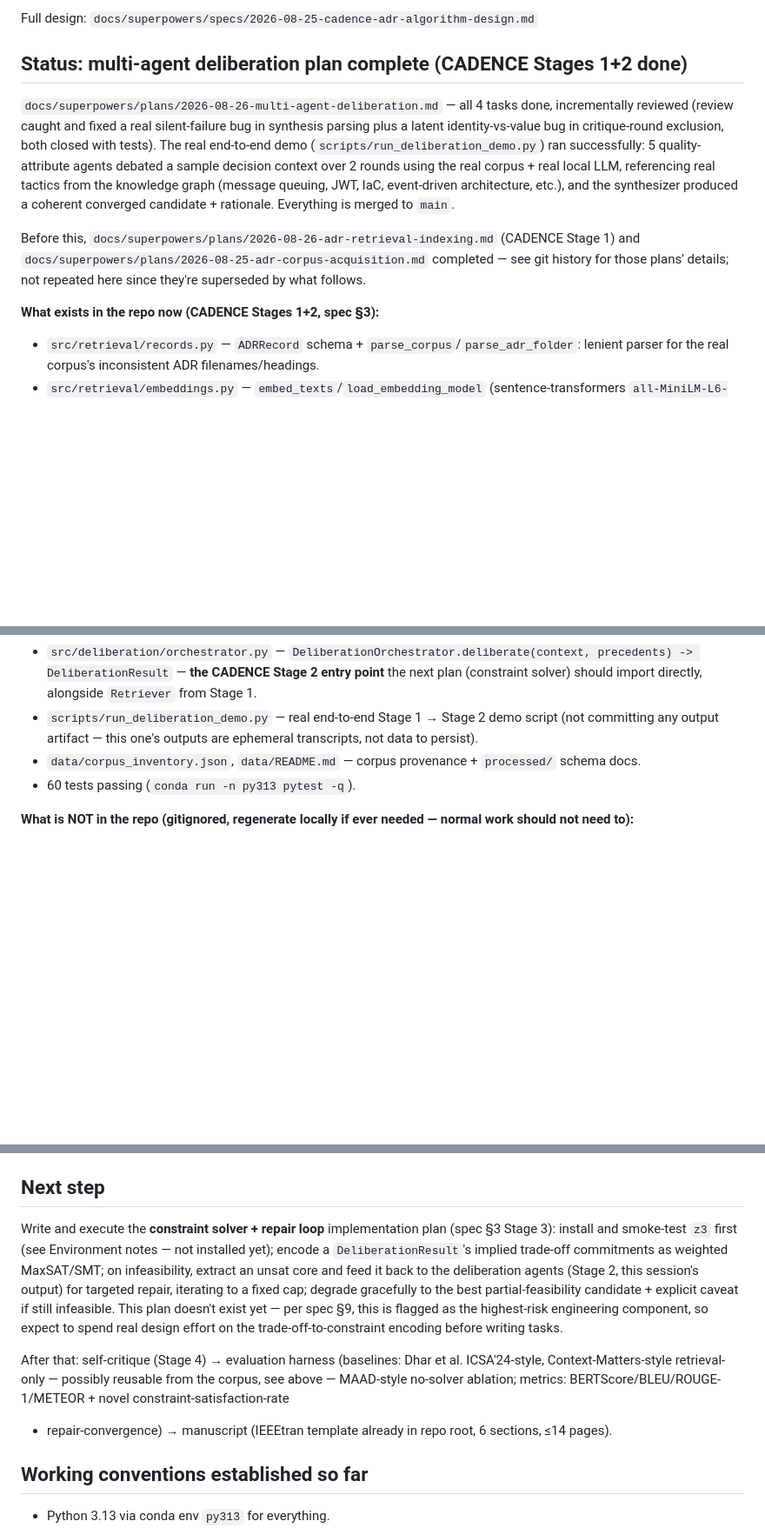
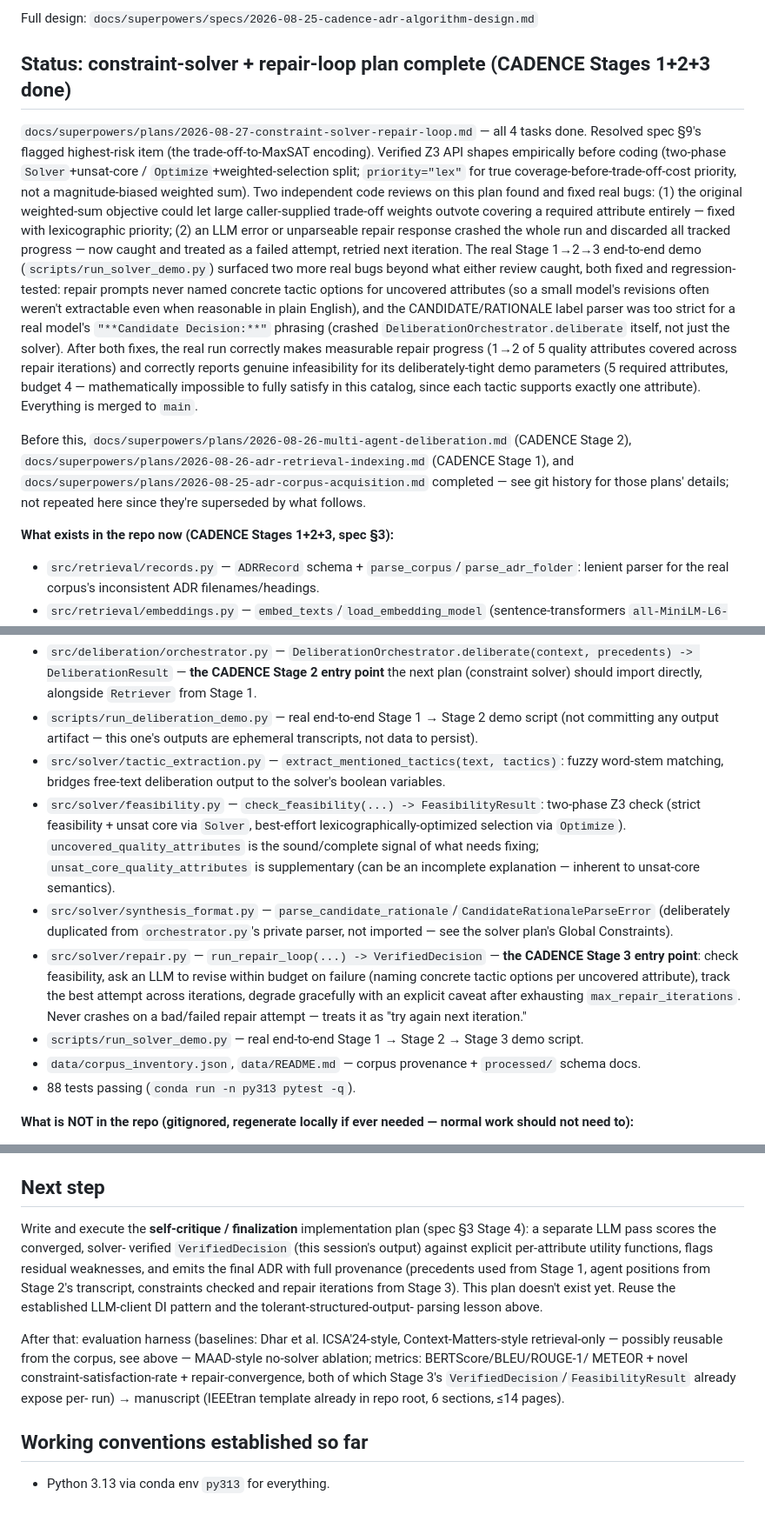
Before and after one commit to vinhqdang/Large-Language-Models-in-Service-Oriented-Ecosystems-Design, a Markdown page: PROGRESS.md, 3 parts joined by grey strips. Shown at 87% size. Rendered like a GitHub page; blank space fills up the shorter version.

Commit message:
docs: mark constraint-solver plan complete, point next step at self-critique

```diff
--- a/PROGRESS.md
+++ b/PROGRESS.md
@@ -18,25 +18,41 @@ decision-making in service-oriented architectures.
 
 Full design: `docs/superpowers/specs/2026-08-25-cadence-adr-algorithm-design.md`
 
-## Status: multi-agent deliberation plan complete (CADENCE Stages 1+2 done)
+## Status: constraint-solver + repair-loop plan complete (CADENCE Stages 1+2+3 done)
 
-`docs/superpowers/plans/2026-08-26-multi-agent-deliberation.md` — all 4
-tasks done, incrementally reviewed (review caught and fixed a real
-silent-failure bug in synthesis parsing plus a latent identity-vs-value
-bug in critique-round exclusion, both closed with tests). The real
-end-to-end demo (`scripts/run_deliberation_demo.py`) ran successfully: 5
-quality-attribute agents debated a sample decision context over 2 rounds
-using the real corpus + real local LLM, referencing real tactics from the
-knowledge graph (message queuing, JWT, IaC, event-driven architecture,
-etc.), and the synthesizer produced a coherent converged candidate +
-rationale. Everything is merged to `main`.
+`docs/superpowers/plans/2026-08-27-constraint-solver-repair-loop.md` — all
+4 tasks done. Resolved spec §9's flagged highest-risk item (the
+trade-off-to-MaxSAT encoding). Verified Z3 API shapes empirically before
+coding (two-phase `Solver`+unsat-core / `Optimize`+weighted-selection
+split; `priority="lex"` for true coverage-before-trade-off-cost priority,
+not a magnitude-biased weighted sum). Two independent code reviews on this
+plan found and fixed real bugs: (1) the original weighted-sum objective
+could let large caller-supplied trade-off weights outvote covering a
+required attribute entirely — fixed with lexicographic priority; (2) an
+LLM error or unparseable repair response crashed the whole run and
+discarded all tracked progress — now caught and treated as a failed
+attempt, retried next iteration. The real Stage 1→2→3 end-to-end demo
+(`scripts/run_solver_demo.py`) surfaced two more real bugs beyond what
+either review caught, both fixed and regression-tested: repair prompts
+never named concrete tactic options for uncovered attributes (so a small
+model's revisions often weren't extractable even when reasonable in plain
+English), and the CANDIDATE/RATIONALE label parser was too strict for a
+real model's `"**Candidate Decision:**"` phrasing (crashed
+`DeliberationOrchestrator.deliberate` itself, not just the solver). After
+both fixes, the real run correctly makes measurable repair progress (1→2
+of 5 quality attributes covered across repair iterations) and correctly
+reports genuine infeasibility for its deliberately-tight demo parameters
+(5 required attributes, budget 4 — mathematically impossible to fully
+satisfy in this catalog, since each tactic supports exactly one
+attribute). Everything is merged to `main`.
 
-Before this, `docs/superpowers/plans/2026-08-26-adr-retrieval-indexing.md`
-(CADENCE Stage 1) and `docs/superpowers/plans/2026-08-25-adr-corpus-acquisition.md`
+Before this, `docs/superpowers/plans/2026-08-26-multi-agent-deliberation.md`
+(CADENCE Stage 2), `docs/superpowers/plans/2026-08-26-adr-retrieval-indexing.md`
+(CADENCE Stage 1), and `docs/superpowers/plans/2026-08-25-adr-corpus-acquisition.md`
 completed — see git history for those plans' details; not repeated here
 since they're superseded by what follows.
 
-**What exists in the repo now (CADENCE Stages 1+2, spec §3):**
+**What exists in the repo now (CADENCE Stages 1+2+3, spec §3):**
 - `src/retrieval/records.py` — `ADRRecord` schema + `parse_corpus`/`parse_adr_folder`: lenient parser for the real corpus's inconsistent ADR filenames/headings.
 - `src/retrieval/embeddings.py` — `embed_texts`/`load_embedding_model` (sentence-transformers `all-MiniLM-L6-v2`, model injected for testability).
 - `src/retrieval/index.py` — `VectorIndex` (sklearn `NearestNeighbors`, cosine).
@@ -48,8 +64,13 @@ since they're superseded by what follows.
 - `src/deliberation/agent.py` — `QualityAttributeAgent.propose`/`.critique` — **the CADENCE Stage 2 per-agent entry point**.
 - `src/deliberation/orchestrator.py` — `DeliberationOrchestrator.deliberate(context, precedents) -> DeliberationResult` — **the CADENCE Stage 2 entry point** the next plan (constraint solver) should import directly, alongside `Retriever` from Stage 1.
 - `scripts/run_deliberation_demo.py` — real end-to-end Stage 1 → Stage 2 demo script (not committing any output artifact — this one's outputs are ephemeral transcripts, not data to persist).
+- `src/solver/tactic_extraction.py` — `extract_mentioned_tactics(text, tactics)`: fuzzy word-stem matching, bridges free-text deliberation output to the solver's boolean variables.
+- `src/solver/feasibility.py` — `check_feasibility(...) -> FeasibilityResult`: two-phase Z3 check (strict feasibility + unsat core via `Solver`, best-effort lexicographically-optimized selection via `Optimize`). `uncovered_quality_attributes` is the sound/complete signal of what needs fixing; `unsat_core_quality_attributes` is supplementary (can be an incomplete explanation — inherent to unsat-core semantics).
+- `src/solver/synthesis_format.py` — `parse_candidate_rationale`/`CandidateRationaleParseError` (deliberately duplicated from `orchestrator.py`'s private parser, not imported — see the solver plan's Global Constraints).
+- `src/solver/repair.py` — `run_repair_loop(...) -> VerifiedDecision` — **the CADENCE Stage 3 entry point**: check feasibility, ask an LLM to revise within budget on failure (naming concrete tactic options per uncovered attribute), track the best attempt across iterations, degrade gracefully with an explicit caveat after exhausting `max_repair_iterations`. Never crashes on a bad/failed repair attempt — treats it as "try again next iteration."
+- `scripts/run_solver_demo.py` — real end-to-end Stage 1 → Stage 2 → Stage 3 demo script.
 - `data/corpus_inventory.json`, `data/README.md` — corpus provenance + `processed/` schema docs.
-- 60 tests passing (`conda run -n py313 pytest -q`).
+- 88 tests passing (`conda run -n py313 pytest -q`).
 
 **What is NOT in the repo (gitignored, regenerate locally if ever needed —
 normal work should not need to):**
@@ -79,23 +101,23 @@ derived from Buchgeher et al.'s MSR study (IEEE Access, DOI [10.1109/ACCESS.2023
 
 ## Next step
 
-Write and execute the **constraint solver + repair loop** implementation
-plan (spec §3 Stage 3): install and smoke-test `z3` first (see Environment
-notes — not installed yet); encode a `DeliberationResult`'s implied
-trade-off commitments as weighted MaxSAT/SMT; on infeasibility, extract an
-unsat core and feed it back to the deliberation agents (Stage 2, this
-session's output) for targeted repair, iterating to a fixed cap; degrade
-gracefully to the best partial-feasibility candidate + explicit caveat if
-still infeasible. This plan doesn't exist yet — per spec §9, this is
-flagged as the highest-risk engineering component, so expect to spend real
-design effort on the trade-off-to-constraint encoding before writing tasks.
+Write and execute the **self-critique / finalization** implementation plan
+(spec §3 Stage 4): a separate LLM pass scores the converged, solver-
+verified `VerifiedDecision` (this session's output) against explicit
+per-attribute utility functions, flags residual weaknesses, and emits the
+final ADR with full provenance (precedents used from Stage 1, agent
+positions from Stage 2's transcript, constraints checked and repair
+iterations from Stage 3). This plan doesn't exist yet. Reuse the
+established LLM-client DI pattern and the tolerant-structured-output-
+parsing lesson above.
 
-After that: self-critique (Stage 4) → evaluation harness (baselines: Dhar
-et al. ICSA'24-style, Context-Matters-style retrieval-only — possibly
-reusable from the corpus, see above — MAAD-style no-solver ablation;
-metrics: BERTScore/BLEU/ROUGE-1/METEOR + novel constraint-satisfaction-rate
-+ repair-convergence) → manuscript (IEEEtran template already in repo
-root, 6 sections, ≤14 pages).
+After that: evaluation harness (baselines: Dhar et al. ICSA'24-style,
+Context-Matters-style retrieval-only — possibly reusable from the corpus,
+see above — MAAD-style no-solver ablation; metrics: BERTScore/BLEU/ROUGE-1/
+METEOR + novel constraint-satisfaction-rate + repair-convergence, both of
+which Stage 3's `VerifiedDecision`/`FeasibilityResult` already expose per-
+run) → manuscript (IEEEtran template already in repo root, 6 sections,
+≤14 pages).
 
 ## Working conventions established so far
 
```
Also changed, not shown: other parts of PROGRESS.md (+2 -1 lines).
